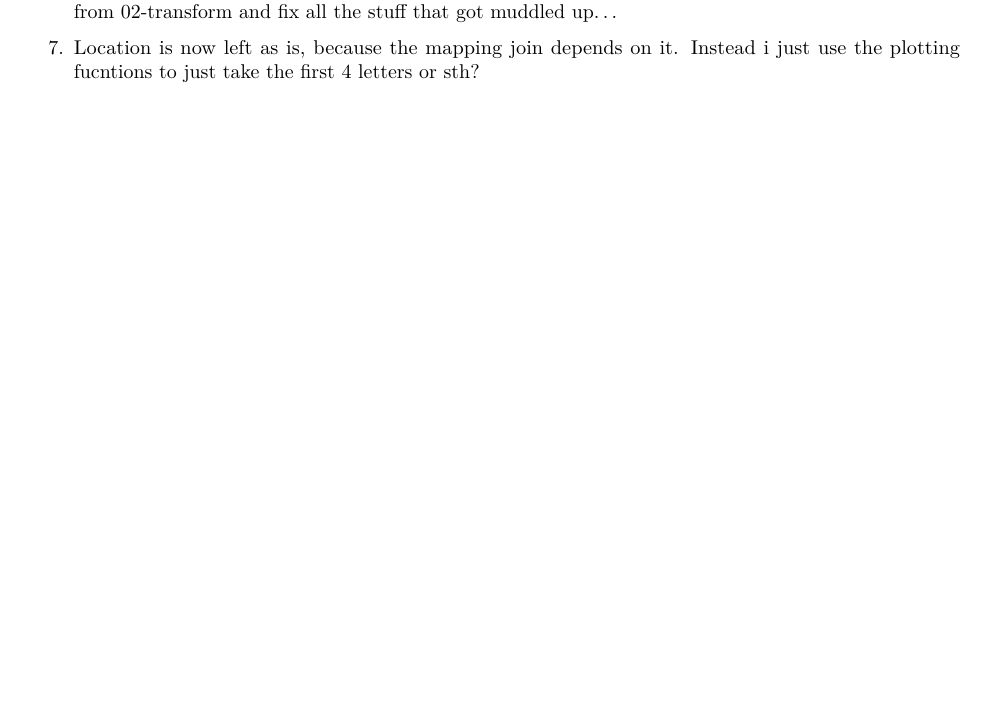
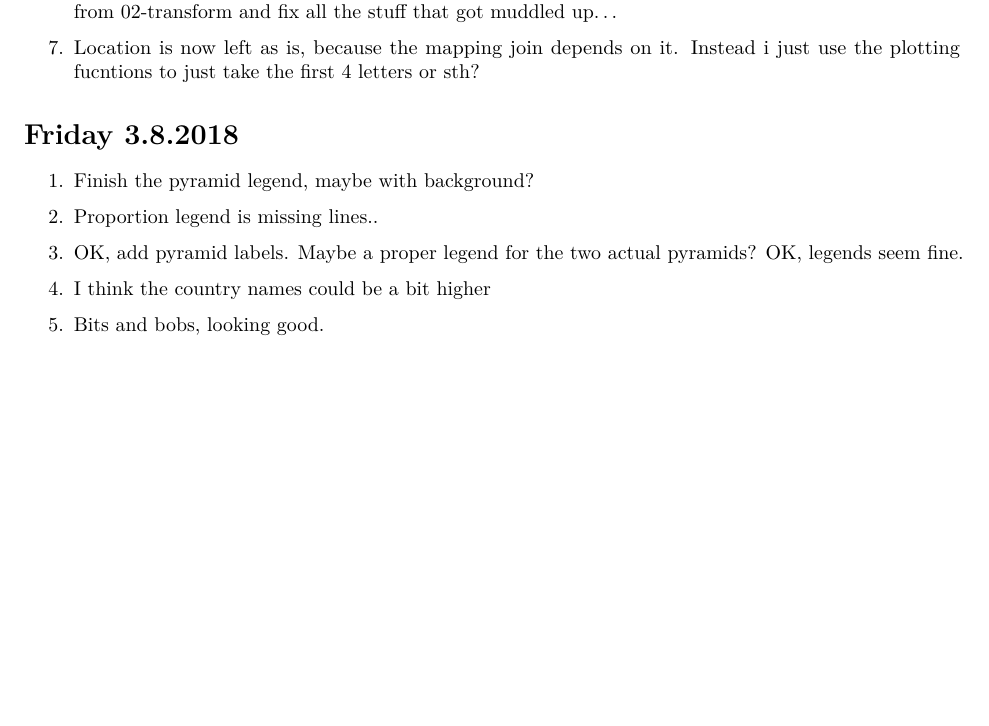
Before and after one commit to majazaloznik/PH14.02.Factsheets, an R Markdown document (docs/journals/journal.Rmd): part of page 6 of 6, cut so that both start at the same text, the shorter picture padded with empty space. Rendered offline with R 4.5, knitr and Pandoc, then LaTeX, with nearby package versions.

Commit message:
forgot to save

```diff
--- a/docs/journals/journal.Rmd
+++ b/docs/journals/journal.Rmd
@@ -262,5 +262,17 @@ There is something about defining x as a calculation that fucks it up.
 
 6. The location variable recoding fucks so many things up, i need to take it out again. Now remove it from 02-transform and fix all the stuff that got muddled up...
 
+7. Location is now left as is, because the mapping join depends on it. Instead i just use the plotting fucntions to just take the first 4 letters or sth?
 
-7. Location is now left as is, because the mapping join depends on it. Instead i just use the plotting fucntions to just take the first 4 letters or sth?
+
+# Friday 3.8.2018
+
+1. Finish the pyramid legend, maybe with background?
+
+2. Proportion legend is missing lines..
+
+3. OK, add pyramid labels. Maybe a proper legend for the two actual pyramids? OK, legends seem fine.
+
+4. I think the country names could be a bit higher
+
+5. Bits and bobs, looking good.
```
Also changed, not shown: code/FunPlotLegends.R (+2 -2 lines), code/03-plotting.R (line endings or trailing spaces).
